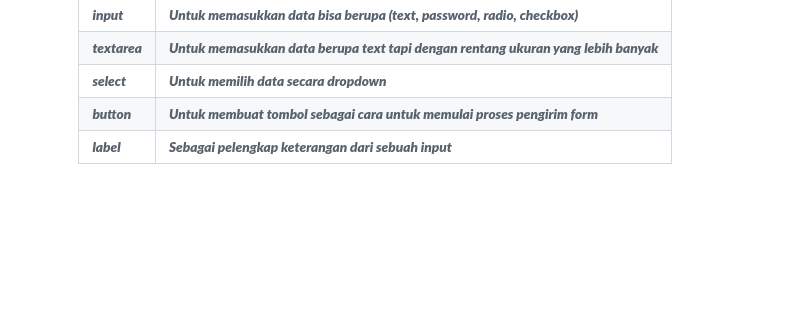
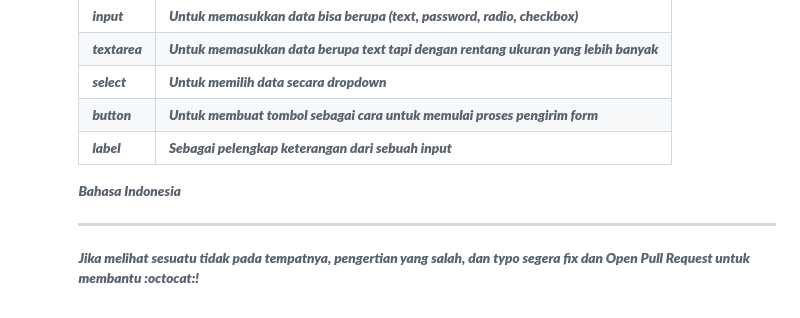
Before and after one commit to LumiNovryM/html-course, a Markdown page: README.md, the part around the change. GitHub-like rendering; blank space fills up the shorter version.

```diff
--- a/README.md
+++ b/README.md
@@ -264,3 +264,8 @@ Berikut adalah elemen form
 | select | Untuk memilih data secara dropdown |
 | button | Untuk membuat tombol sebagai cara untuk memulai proses pengirim form |
 | label | Sebagai pelengkap keterangan dari sebuah input |
+
+
+Bahasa Indonesia
+<hr>
+Jika melihat sesuatu tidak pada tempatnya, pengertian yang salah, dan typo segera fix dan Open Pull Request untuk membantu :octocat:!
```
